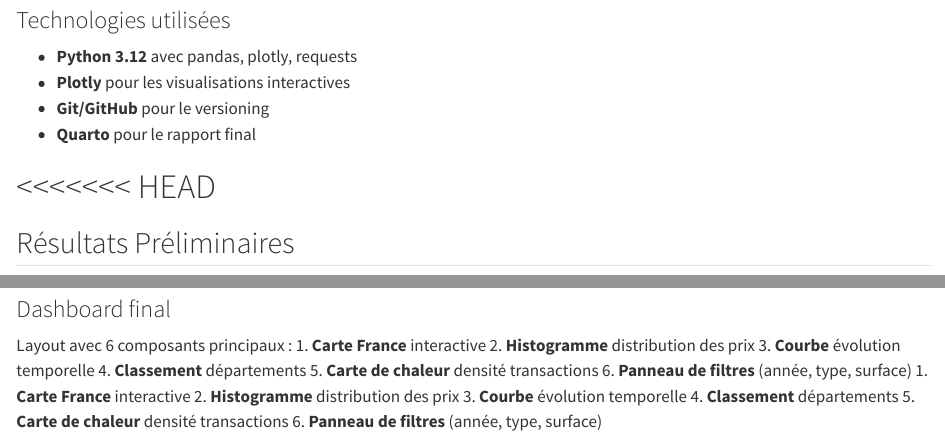
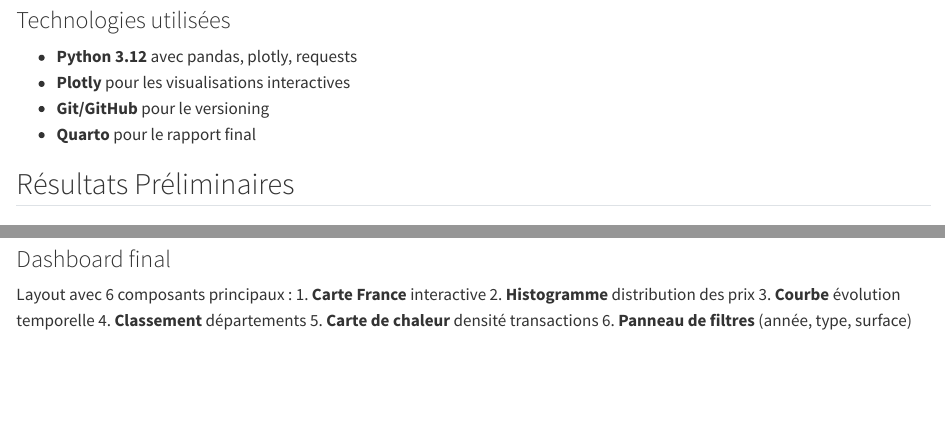
Before and after one commit to mamyrodriguez7-gif/Immo_scope, a Quarto document (README.qmd): the page in a window 1100 px wide, from 890 px down, and a second part further down, joined at a grey line. Rendered offline with R 4.5, knitr and Pandoc in place of Quarto, with nearby package versions.

Commit message:
Update README.qmd

```diff
--- a/README.qmd
+++ b/README.qmd
@@ -38,8 +38,6 @@ Immo_scope/
 - **Git/GitHub** pour le versioning
 - **Quarto** pour le rapport final
 
-<<<<<<< HEAD
-=======
 ## Résultats Préliminaires
 
 ### Données analysées
@@ -92,12 +90,6 @@ Layout avec 6 composants principaux :
 4. **Classement** départements
 5. **Carte de chaleur** densité transactions
 6. **Panneau de filtres** (année, type, surface)
-1. **Carte France** interactive
-2. **Histogramme** distribution des prix
-3. **Courbe** évolution temporelle
-4. **Classement** départements
-5. **Carte de chaleur** densité transactions
-6. **Panneau de filtres** (année, type, surface)
 
 ## 🔗 Liens
 - **Repository GitHub**: https://github.com/mamyrodriguez7-gif/Immo_scope
```
